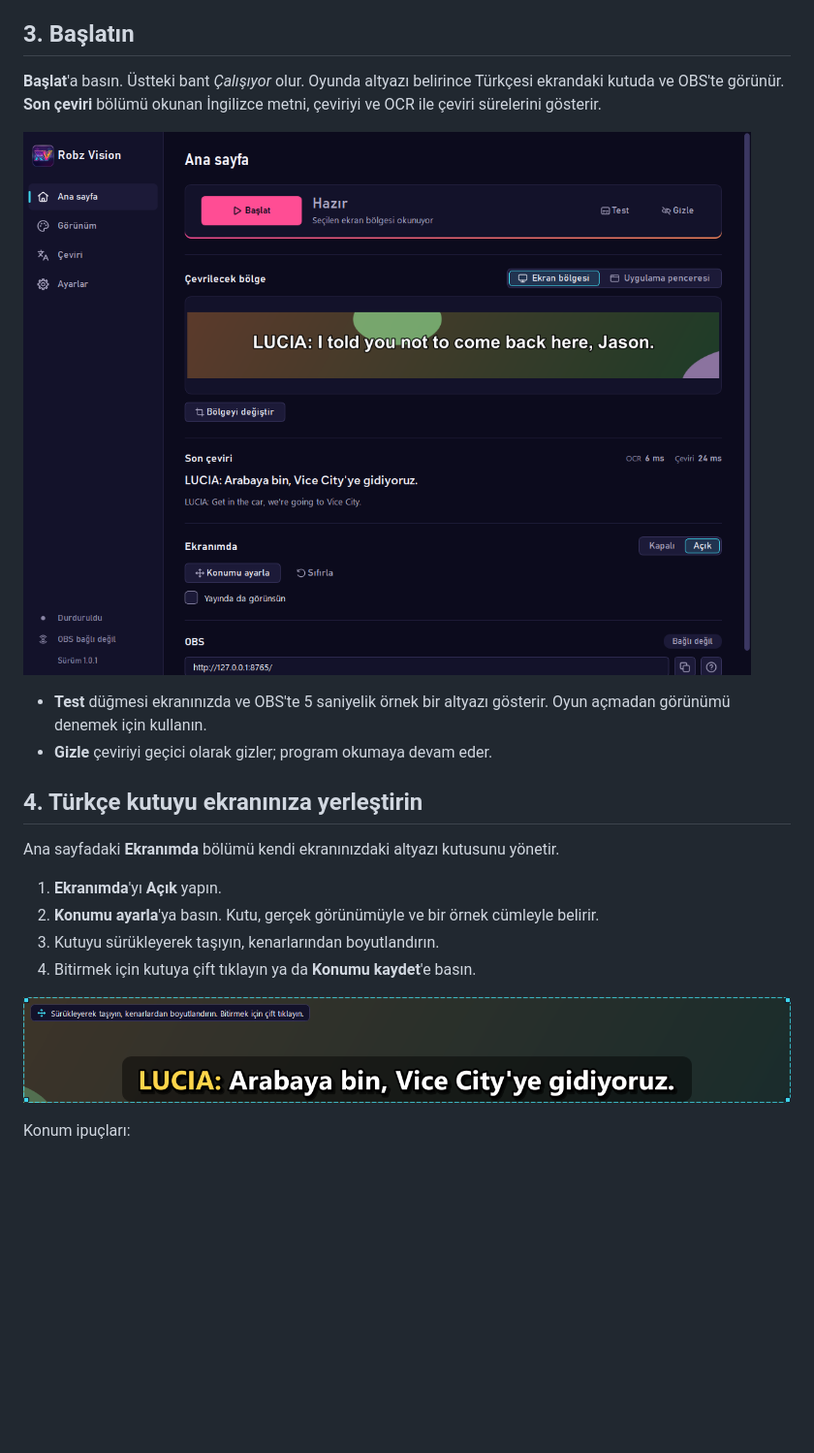
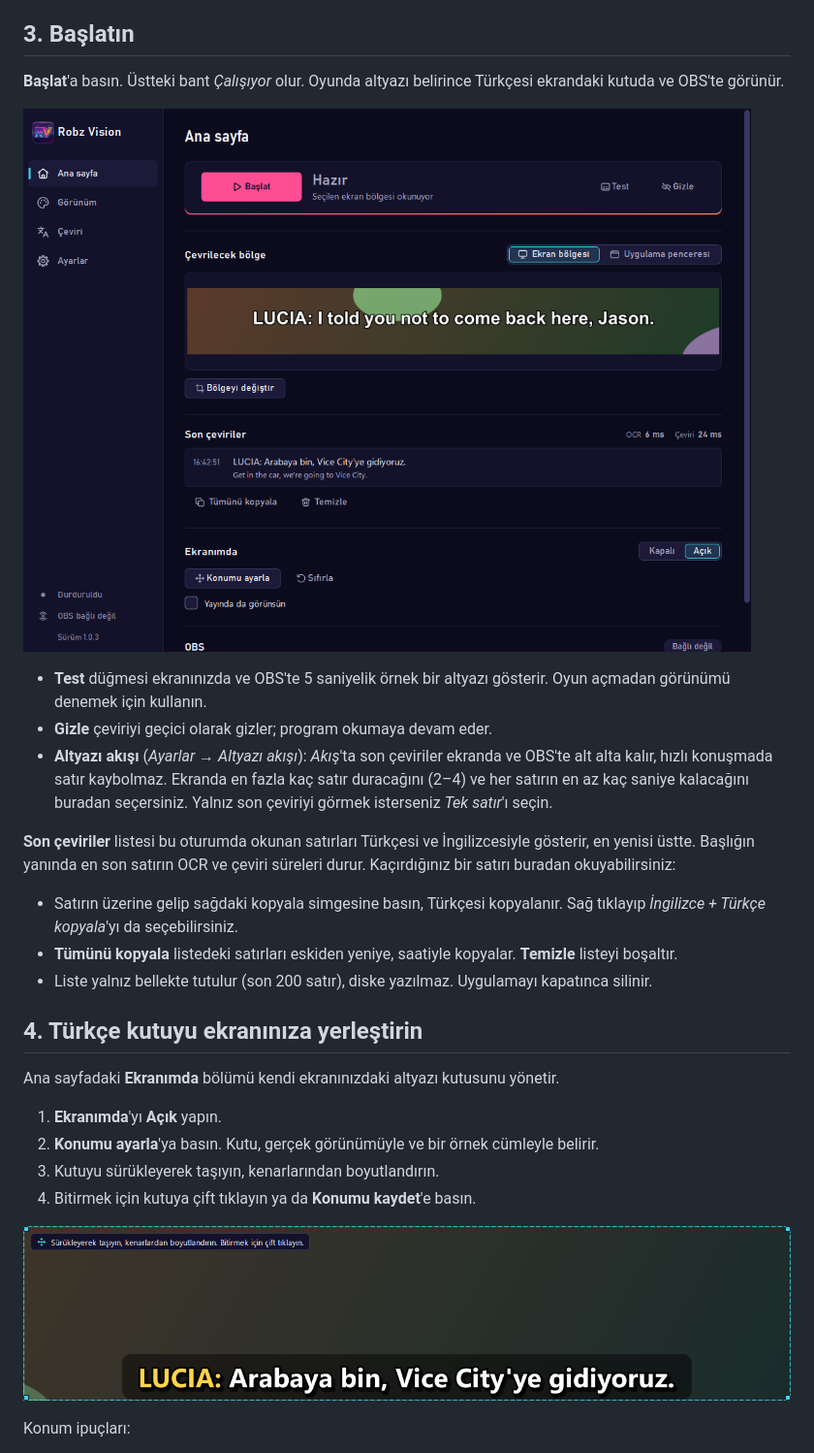
Before and after one commit to kutsalkiremitci/robz-vision, a Markdown page: docs/KULLANIM.md, the part around the change. Shown at 97% size. Rendered like a GitHub page; pictures changed too: docs/gorseller/ana_pencere.png, docs/gorseller/konum_ayari.png; blank space fills up the shorter version.

```diff
--- a/docs/KULLANIM.md
+++ b/docs/KULLANIM.md
@@ -67,13 +67,24 @@ yeşile boyanır; altyazı geldiğinde yeşil alan görünmüyorsa bölge ya da
 ## 3. Başlatın
 
 **Başlat**'a basın. Üstteki bant *Çalışıyor* olur. Oyunda altyazı belirince Türkçesi ekrandaki kutuda ve
-OBS'te görünür. **Son çeviri** bölümü okunan İngilizce metni, çeviriyi ve OCR ile çeviri sürelerini gösterir.
+OBS'te görünür.
 
 ![Ana sayfa: Başlat düğmesi, bölge önizlemesi, son çeviri, Ekranımda ve OBS bölümleri](gorseller/ana_pencere.png)
 
 - **Test** düğmesi ekranınızda ve OBS'te 5 saniyelik örnek bir altyazı gösterir. Oyun açmadan görünümü
   denemek için kullanın.
 - **Gizle** çeviriyi geçici olarak gizler; program okumaya devam eder.
+- **Altyazı akışı** (*Ayarlar → Altyazı akışı*): *Akış*'ta son çeviriler ekranda ve OBS'te alt alta kalır,
+  hızlı konuşmada satır kaybolmaz. Ekranda en fazla kaç satır duracağını (2–4) ve her satırın en az kaç saniye
+  kalacağını buradan seçersiniz. Yalnız son çeviriyi görmek isterseniz *Tek satır*'ı seçin.
+
+**Son çeviriler** listesi bu oturumda okunan satırları Türkçesi ve İngilizcesiyle gösterir, en yenisi üstte.
+Başlığın yanında en son satırın OCR ve çeviri süreleri durur. Kaçırdığınız bir satırı buradan okuyabilirsiniz:
+
+- Satırın üzerine gelip sağdaki kopyala simgesine basın, Türkçesi kopyalanır. Sağ tıklayıp
+  *İngilizce + Türkçe kopyala*'yı da seçebilirsiniz.
+- **Tümünü kopyala** listedeki satırları eskiden yeniye, saatiyle kopyalar. **Temizle** listeyi boşaltır.
+- Liste yalnız bellekte tutulur (son 200 satır), diske yazılmaz. Uygulamayı kapatınca silinir.
 
 ## 4. Türkçe kutuyu ekranınıza yerleştirin
 
```
Also changed, not shown: CHANGELOG.md (+13 -0 lines), README.md (+3 -0 lines), docs/gorseller/ceviri.png, docs/gorseller/gorunum.png, 1 other file.
